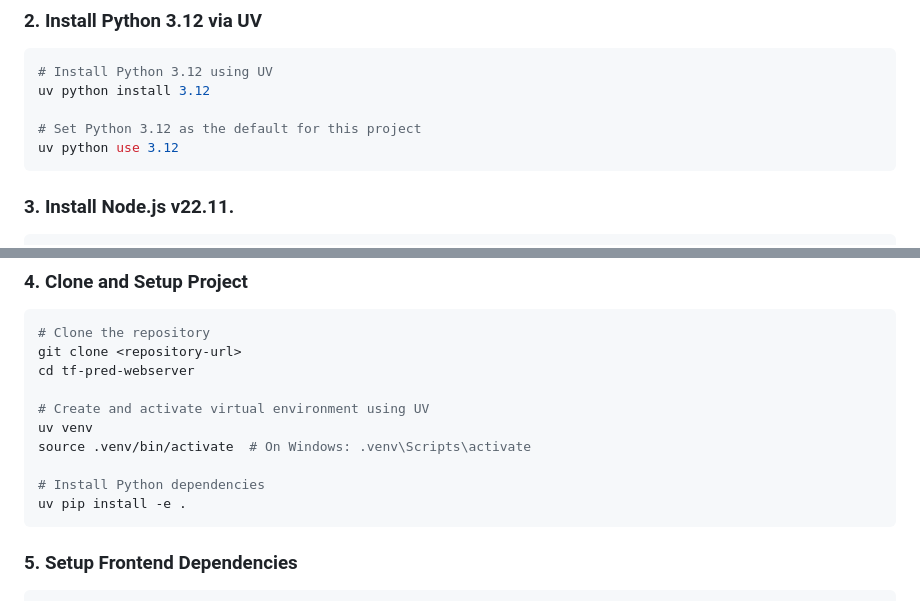
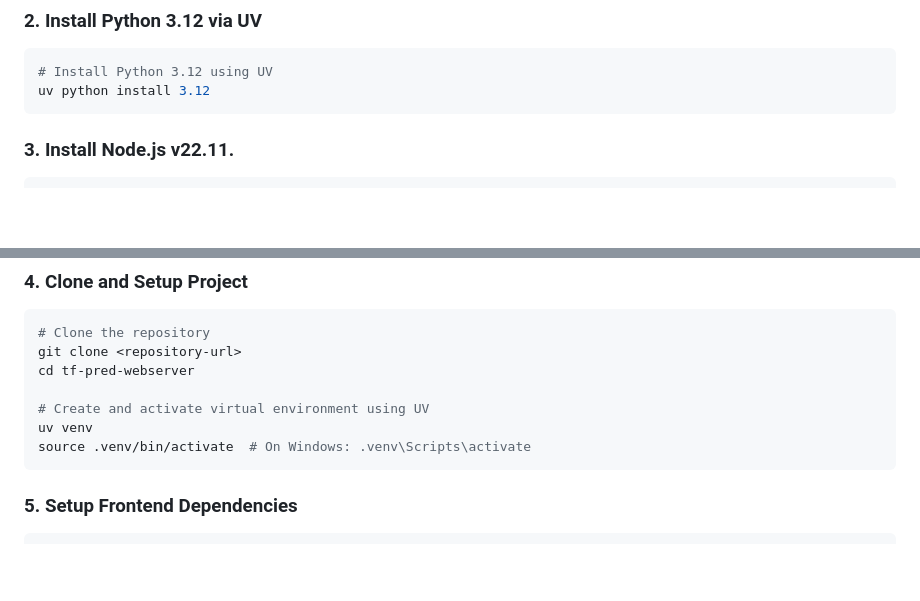
Before and after one commit to PathwayAndDataAnalysis/TF-PREDICTION-WEB, a Markdown page: README.md, 2 parts joined by grey strips. Rendered like a GitHub page; blank space fills up the shorter version.

````diff
--- a/README.md
+++ b/README.md
@@ -24,9 +24,6 @@ curl -LsSf https://astral.sh/uv/install.sh | sh
 ```bash
 # Install Python 3.12 using UV
 uv python install 3.12
-
-# Set Python 3.12 as the default for this project
-uv python use 3.12
 ```
 
 ### 3. Install Node.js v22.11.
@@ -47,9 +44,6 @@ cd tf-pred-webserver
 # Create and activate virtual environment using UV
 uv venv
 source .venv/bin/activate  # On Windows: .venv\Scripts\activate
-
-# Install Python dependencies
-uv pip install -e .
 ```
 
 ### 5. Setup Frontend Dependencies
````
